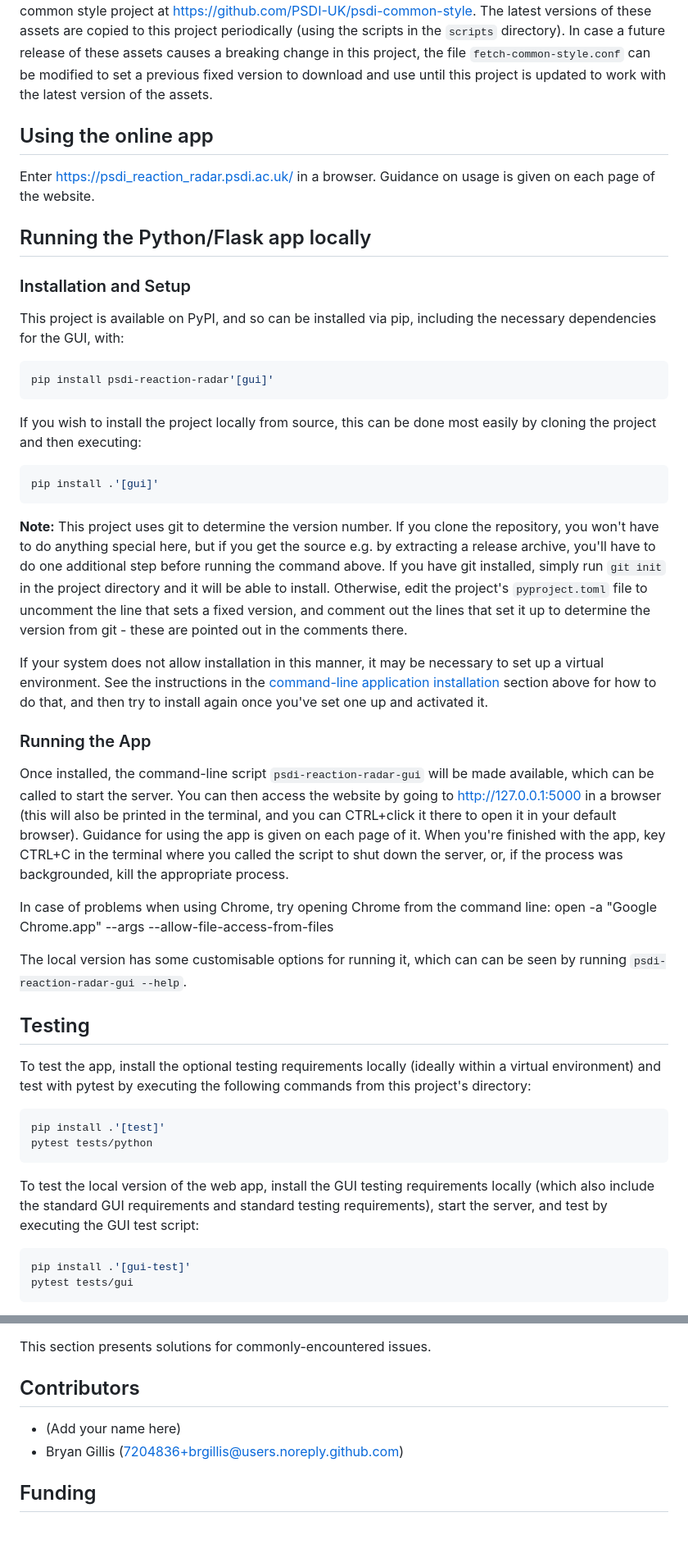
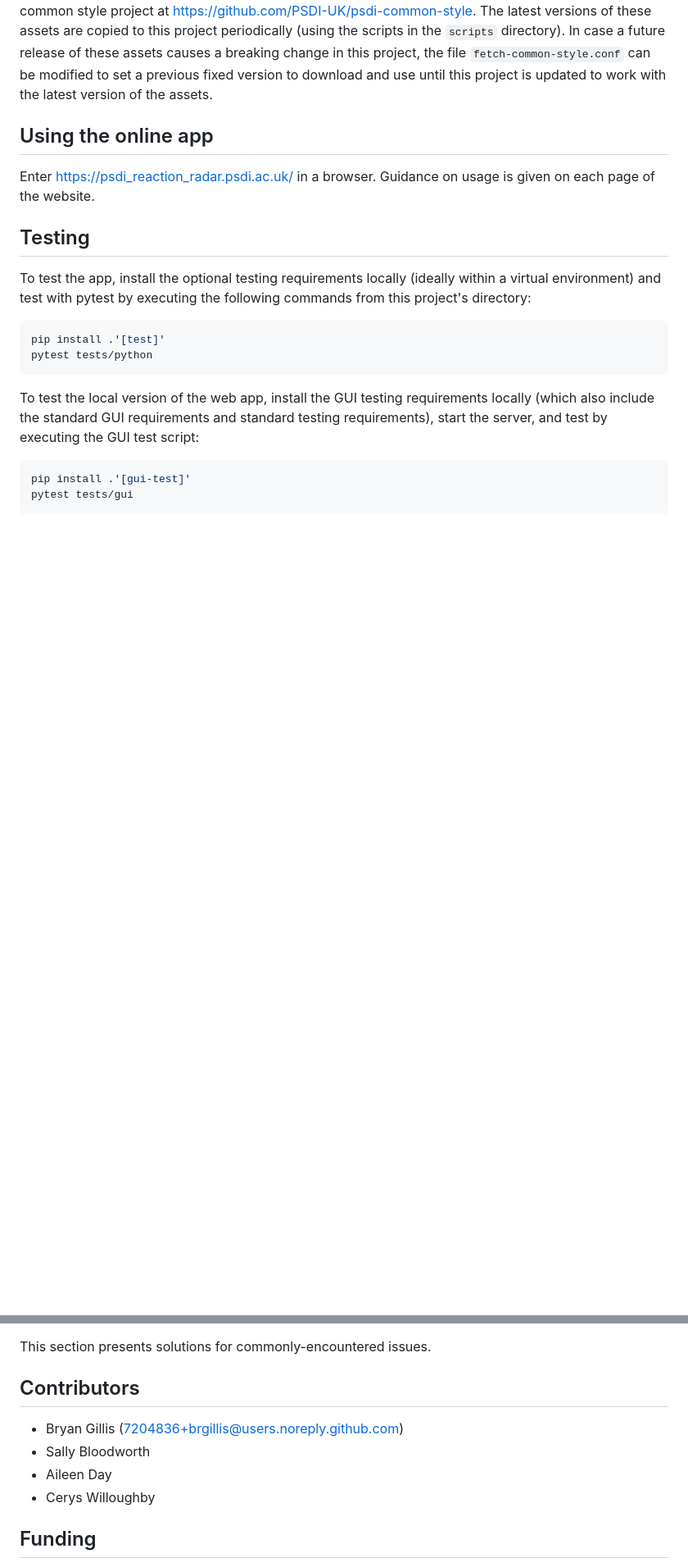
Before and after one commit to PSDI-UK/psdi-glorius-plot, a Markdown page: README.md, 2 parts joined by grey strips. Shown at 82% size. Drawn GitHub-style; blank space fills up the shorter version.

Commit message:
feat(misc): Update README.md

````diff
--- a/README.md
+++ b/README.md
@@ -135,35 +135,6 @@ In addition to the dependencies listed above, this project uses the assets made
 
 Enter https://psdi_reaction_radar.psdi.ac.uk/ in a browser. Guidance on usage is given on each page of the website.
 
-## Running the Python/Flask app locally
-
-### Installation and Setup
-
-This project is available on PyPI, and so can be installed via pip, including the necessary dependencies for the GUI, with:
-
-```bash
-pip install psdi-reaction-radar'[gui]'
-```
-
-If you wish to install the project locally from source, this can be done most easily by cloning the project and then executing:
-
-```bash
-pip install .'[gui]'
-```
-
-**Note:** This project uses git to determine the version number. If you clone the repository, you won't have to do anything special here, but if you get the source e.g. by extracting a release archive, you'll have to do one additional step before running the command above. If you have git installed, simply run `git init` in the project directory and it will be able to install. Otherwise, edit the project's `pyproject.toml` file to uncomment the line that sets a fixed version, and comment out the lines that set it up to determine the version from git - these are pointed out in the comments there.
-
-If your system does not allow installation in this manner, it may be necessary to set up a virtual environment. See the instructions in the [command-line application installation](#installation) section above for how to do that, and then try to install again once you've set one up and activated it.
-
-### Running the App
-
-Once installed, the command-line script `psdi-reaction-radar-gui` will be made available, which can be called to start the server. You can then access the website by going to <http://127.0.0.1:5000> in a browser (this will also be printed in the terminal, and you can CTRL+click it there to open it in your default browser). Guidance for using the app is given on each page of it. When you're finished with the app, key CTRL+C in the terminal where you called the script to shut down the server, or, if the process was backgrounded, kill the appropriate process.
-
-In case of problems when using Chrome, try opening Chrome from the command line:
-open -a "Google Chrome.app" --args --allow-file-access-from-files
-
-The local version has some customisable options for running it, which can can be seen by running `psdi-reaction-radar-gui --help`.
-
 ## Testing
 
 To test the app, install the optional testing requirements locally (ideally within a virtual environment) and test with pytest by executing the following commands from this project's directory:
@@ -193,8 +164,10 @@ This section presents solutions for commonly-encountered issues.
 
 ## Contributors
 
-- (Add your name here)
 - Bryan Gillis (7204836+brgillis@users.noreply.github.com)
+- Sally Bloodworth
+- Aileen Day
+- Cerys Willoughby
 
 ## Funding
 
````
Also changed, not shown: other parts of README.md (+2 -2 lines).
